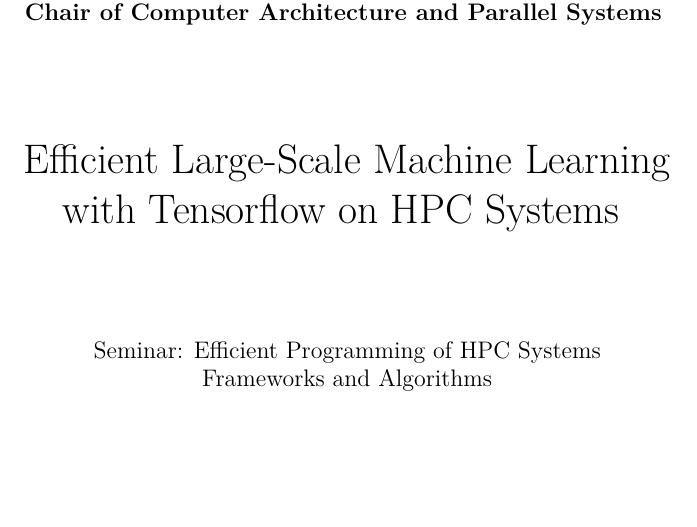
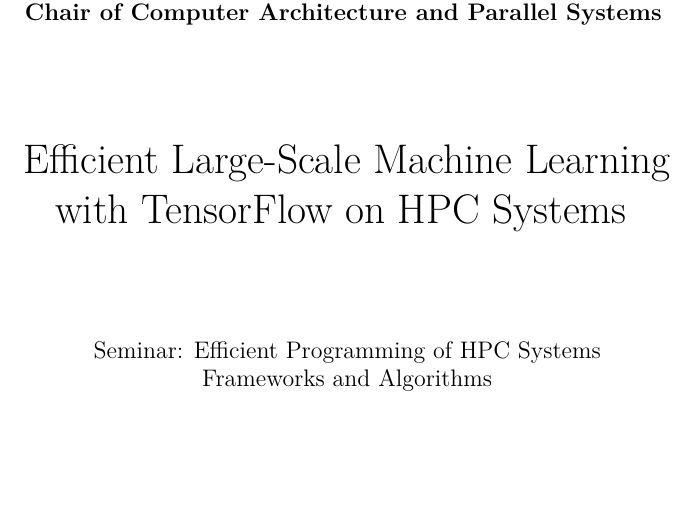
Before and after one commit to ekm01/EPHPC, a LaTeX document (Paper/EPHPC_Paper.tex): part of page 1 of 12, cut so that both start at the same text. Compiled offline with XeLaTeX.

Commit message:
initial commit for presentation

```diff
--- a/Paper/EPHPC_Paper.tex
+++ b/Paper/EPHPC_Paper.tex
@@ -6,7 +6,7 @@
 
 
 
-\title{\includegraphics[width=0.43\textwidth]{tumlogo}\hspace{2ex}\includegraphics[width=0.25\textwidth]{maxlogo}\vspace{1ex}\\ \large \textbf{Max Planck Computing and Data Facility \\Chair of Computer Architecture and Parallel Systems} \vspace{10ex}\\ \huge Efficient Large-Scale Machine Learning with Tensorflow on HPC Systems \vspace{6ex}\\
+\title{\includegraphics[width=0.43\textwidth]{tumlogo}\hspace{2ex}\includegraphics[width=0.25\textwidth]{maxlogo}\vspace{1ex}\\ \large \textbf{Max Planck Computing and Data Facility \\Chair of Computer Architecture and Parallel Systems} \vspace{10ex}\\ \huge Efficient Large-Scale Machine Learning with TensorFlow on HPC Systems \vspace{6ex}\\
 \large Seminar: Efficient Programming of HPC Systems \\Frameworks and Algorithms\vspace{15ex}}
 
 
```
Also changed, not shown: Paper/EPHPC_Paper.pdf, 2 other files.
